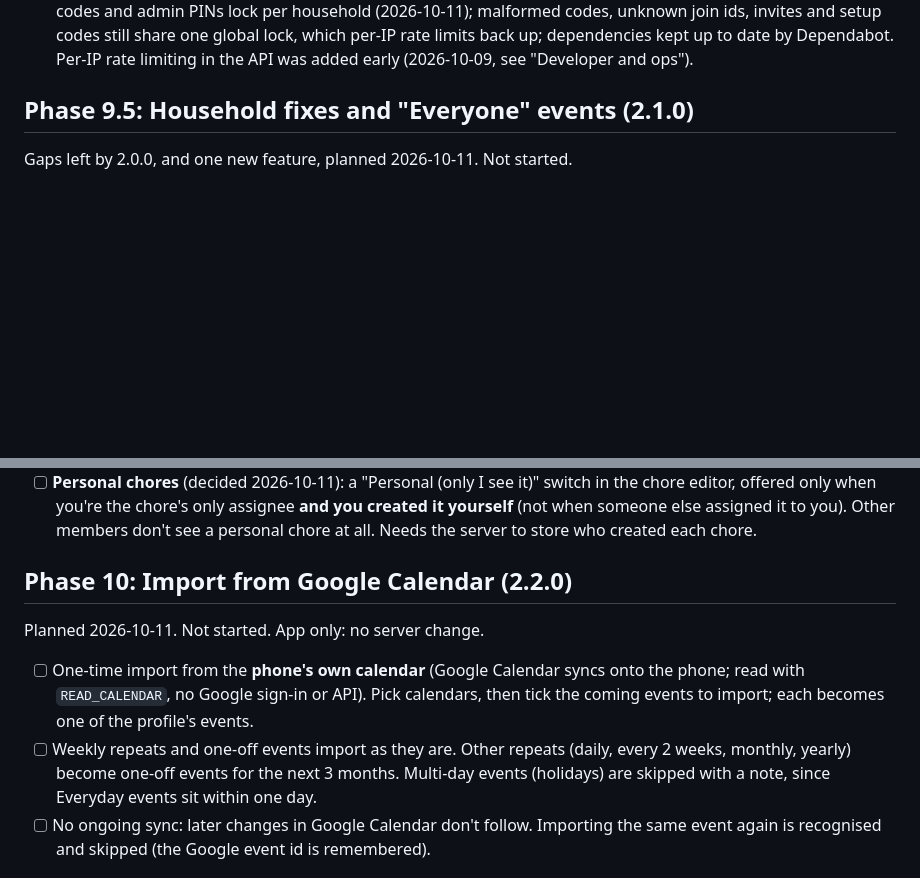
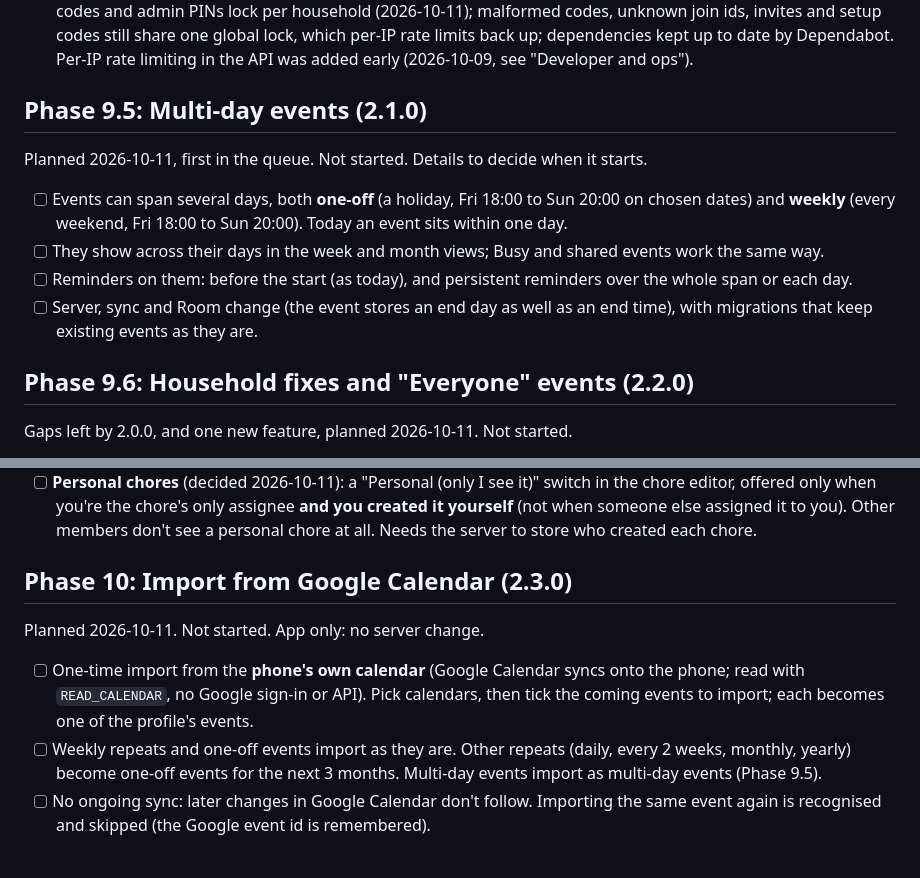
Before and after one commit to Soulmanyes/everyday-app, a Markdown page: ROADMAP.md, 2 parts joined by grey strips. GitHub-like rendering; blank space fills up the shorter version.

Commit message:
docs: multi-day events become Phase 9.5 (2.1.0), first in the queue
Co-Authored-By: Claude Opus 5.5 <noreply@anthropic.com>

```diff
--- a/ROADMAP.md
+++ b/ROADMAP.md
@@ -123,7 +123,14 @@ Built on `dev` 2026-10-11 and checked on an API 37 emulator against the test sta
 - [x] Admin deletes the household; unused households are cleaned up after a year; owner tool without names; privacy note
 - [x] Server hardening for a public, multi-household server (instead of Tailscale, decided 2026-10-09): wrong join codes and admin PINs lock per household (2026-10-11); malformed codes, unknown join ids, invites and setup codes still share one global lock, which per-IP rate limits back up; dependencies kept up to date by Dependabot. Per-IP rate limiting in the API was added early (2026-10-09, see "Developer and ops").
 
-## Phase 9.5: Household fixes and "Everyone" events (2.1.0)
+## Phase 9.5: Multi-day events (2.1.0)
+Planned 2026-10-11, first in the queue. Not started. Details to decide when it starts.
+- [ ] Events can span several days, both **one-off** (a holiday, Fri 18:00 to Sun 20:00 on chosen dates) and **weekly** (every weekend, Fri 18:00 to Sun 20:00). Today an event sits within one day.
+- [ ] They show across their days in the week and month views; Busy and shared events work the same way.
+- [ ] Reminders on them: before the start (as today), and persistent reminders over the whole span or each day.
+- [ ] Server, sync and Room change (the event stores an end day as well as an end time), with migrations that keep existing events as they are.
+
+## Phase 9.6: Household fixes and "Everyone" events (2.2.0)
 Gaps left by 2.0.0, and one new feature, planned 2026-10-11. Not started.
 - [ ] Tapping a "someone wants to join" notification opens that household (today it opens whichever household is picked).
 - [ ] Wrong-code lock per sender (decided 2026-10-11): mistyped or unknown join codes, invites and setup codes count per client IP (10 in 15 minutes locks only that address), with a server-wide lock kept only as a backstop against guessing spread over many addresses (about 200 failures in 15 minutes). Wrong join codes and admin PINs for a known household keep their per-household lock.
@@ -137,10 +144,10 @@ Gaps left by 2.0.0, and one new feature, planned 2026-10-11. Not started.
 - [ ] The month view's member filter starts on **the profile's own events** instead of everyone; others are switched on with the existing filter.
 - [ ] **Personal chores** (decided 2026-10-11): a "Personal (only I see it)" switch in the chore editor, offered only when you're the chore's only assignee **and you created it yourself** (not when someone else assigned it to you). Other members don't see a personal chore at all. Needs the server to store who created each chore.
 
-## Phase 10: Import from Google Calendar (2.2.0)
+## Phase 10: Import from Google Calendar (2.3.0)
 Planned 2026-10-11. Not started. App only: no server change.
 - [ ] One-time import from the **phone's own calendar** (Google Calendar syncs onto the phone; read with `READ_CALENDAR`, no Google sign-in or API). Pick calendars, then tick the coming events to import; each becomes one of the profile's events.
-- [ ] Weekly repeats and one-off events import as they are. Other repeats (daily, every 2 weeks, monthly, yearly) become one-off events for the next 3 months. Multi-day events (holidays) are skipped with a note, since Everyday events sit within one day.
+- [ ] Weekly repeats and one-off events import as they are. Other repeats (daily, every 2 weeks, monthly, yearly) become one-off events for the next 3 months. Multi-day events import as multi-day events (Phase 9.5).
 - [ ] No ongoing sync: later changes in Google Calendar don't follow. Importing the same event again is recognised and skipped (the Google event id is remembered).
 
 ## Developer and ops (any time, no app release)
```
